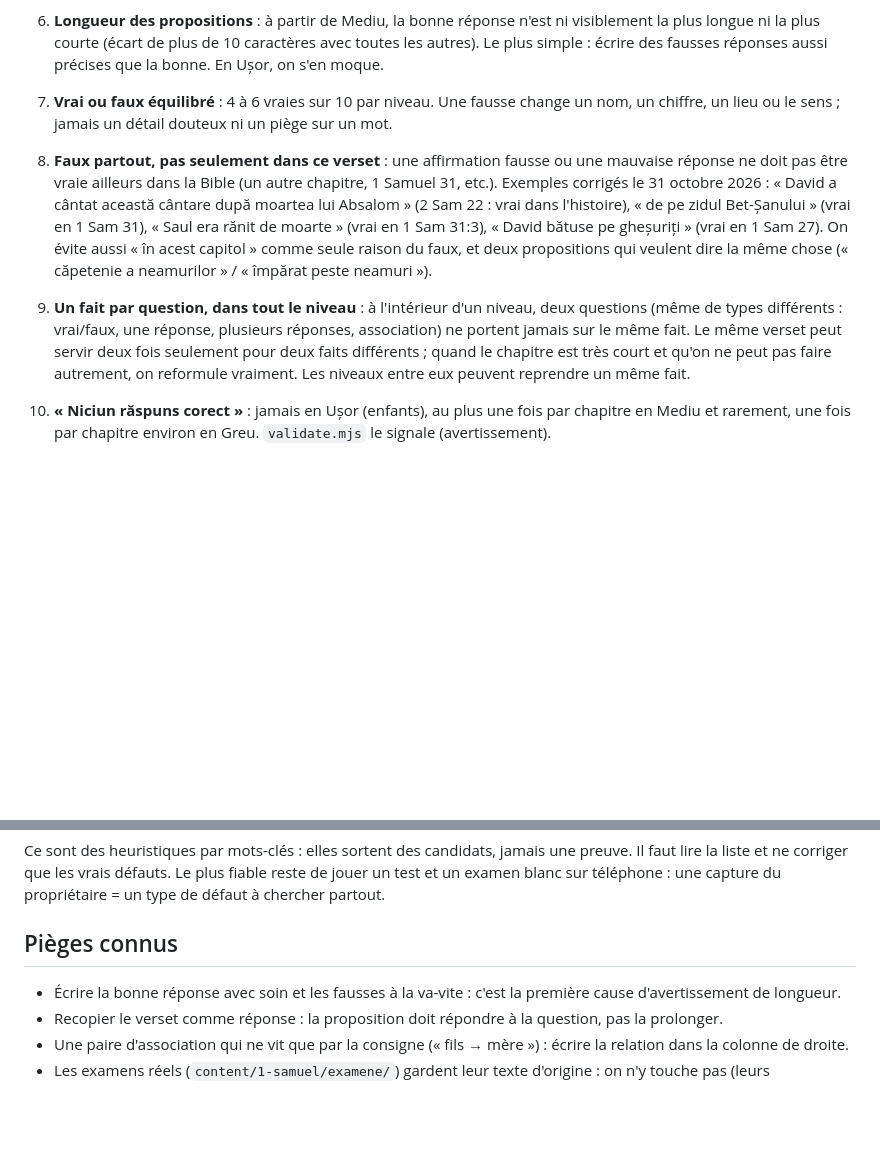
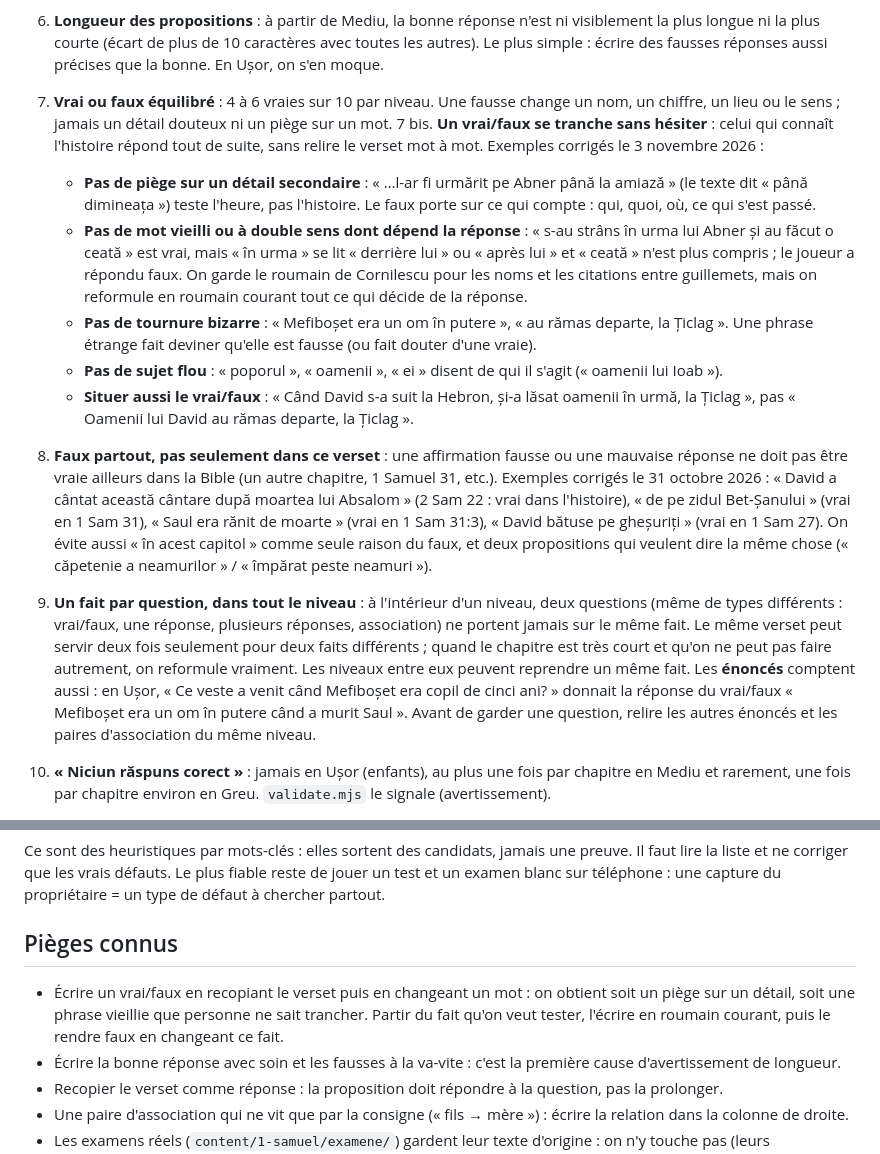
Before and after one commit to ImTheCloud/Candela, a Markdown page: docs/qualite-questions.md, 2 parts joined by grey strips. GitHub-like rendering; blank space fills up the shorter version.

Commit message:
docs(questions): rules for true/false statements that can be decided at once

```diff
--- a/docs/qualite-questions.md
+++ b/docs/qualite-questions.md
@@ -14,9 +14,15 @@ Ce guide est pour la prochaine personne (ou IA) qui écrit ou reprend les questi
 5. **Fausses réponses plausibles** (Mediu et Greu) : elles parlent des vrais personnages, lieux et objets du chapitre ; en Greu, elles ne diffèrent de la bonne que par un détail. `node scripts/qualite/ancrage.mjs` liste celles qu'on élimine sans avoir lu.
 6. **Longueur des propositions** : à partir de Mediu, la bonne réponse n'est ni visiblement la plus longue ni la plus courte (écart de plus de 10 caractères avec toutes les autres). Le plus simple : écrire des fausses réponses aussi précises que la bonne. En Ușor, on s'en moque.
 7. **Vrai ou faux équilibré** : 4 à 6 vraies sur 10 par niveau. Une fausse change un nom, un chiffre, un lieu ou le sens ; jamais un détail douteux ni un piège sur un mot.
+7 bis. **Un vrai/faux se tranche sans hésiter** : celui qui connaît l'histoire répond tout de suite, sans relire le verset mot à mot. Exemples corrigés le 3 novembre 2026 :
+   - **Pas de piège sur un détail secondaire** : « …l-ar fi urmărit pe Abner până la amiază » (le texte dit « până dimineața ») teste l'heure, pas l'histoire. Le faux porte sur ce qui compte : qui, quoi, où, ce qui s'est passé.
+   - **Pas de mot vieilli ou à double sens dont dépend la réponse** : « s-au strâns în urma lui Abner și au făcut o ceată » est vrai, mais « în urma » se lit « derrière lui » ou « après lui » et « ceată » n'est plus compris ; le joueur a répondu faux. On garde le roumain de Cornilescu pour les noms et les citations entre guillemets, mais on reformule en roumain courant tout ce qui décide de la réponse.
+   - **Pas de tournure bizarre** : « Mefiboșet era un om în putere », « au rămas departe, la Țiclag ». Une phrase étrange fait deviner qu'elle est fausse (ou fait douter d'une vraie).
+   - **Pas de sujet flou** : « poporul », « oamenii », « ei » disent de qui il s'agit (« oamenii lui Ioab »).
+   - **Situer aussi le vrai/faux** : « Când David s-a suit la Hebron, și-a lăsat oamenii în urmă, la Țiclag », pas « Oamenii lui David au rămas departe, la Țiclag ».
 8. **Faux partout, pas seulement dans ce verset** : une affirmation fausse ou une mauvaise réponse ne doit pas être vraie ailleurs dans la Bible (un autre chapitre, 1 Samuel 31, etc.). Exemples corrigés le 31 octobre 2026 : « David a cântat această cântare după moartea lui Absalom » (2 Sam 22 : vrai dans l'histoire), « de pe zidul Bet-Șanului » (vrai en 1 Sam 31), « Saul era rănit de moarte » (vrai en 1 Sam 31:3), « David bătuse pe gheșuriți » (vrai en 1 Sam 27). On évite aussi « în acest capitol » comme seule raison du faux, et deux propositions qui veulent dire la même chose (« căpetenie a neamurilor » / « împărat peste neamuri »).
 
-9. **Un fait par question, dans tout le niveau** : à l'intérieur d'un niveau, deux questions (même de types différents : vrai/faux, une réponse, plusieurs réponses, association) ne portent jamais sur le même fait. Le même verset peut servir deux fois seulement pour deux faits différents ; quand le chapitre est très court et qu'on ne peut pas faire autrement, on reformule vraiment. Les niveaux entre eux peuvent reprendre un même fait.
+9. **Un fait par question, dans tout le niveau** : à l'intérieur d'un niveau, deux questions (même de types différents : vrai/faux, une réponse, plusieurs réponses, association) ne portent jamais sur le même fait. Le même verset peut servir deux fois seulement pour deux faits différents ; quand le chapitre est très court et qu'on ne peut pas faire autrement, on reformule vraiment. Les niveaux entre eux peuvent reprendre un même fait. Les **énoncés** comptent aussi : en Ușor, « Ce veste a venit când Mefiboșet era copil de cinci ani? » donnait la réponse du vrai/faux « Mefiboșet era un om în putere când a murit Saul ». Avant de garder une question, relire les autres énoncés et les paires d'association du même niveau.
 10. **« Niciun răspuns corect »** : jamais en Ușor (enfants), au plus une fois par chapitre en Mediu et rarement, une fois par chapitre environ en Greu. `validate.mjs` le signale (avertissement).
 11. **Association en Ușor** : la réponse ne doit pas se lire dans la question (pas « stânca → Domnul este stânca lui »). Chaque paire relie une chose à un fait du chapitre qu'il faut avoir lu.
 12. **Associations autonomes** : chaque paire doit se comprendre sans la consigne, car l'examen blanc mélange des paires de cinq chapitres (« Itream | al șaselea fiu al lui David », pas « Itream | al șaselea »).
@@ -57,6 +63,7 @@ Ce sont des heuristiques par mots-clés : elles sortent des candidats, jamais un
 
 ## Pièges connus
 
+- Écrire un vrai/faux en recopiant le verset puis en changeant un mot : on obtient soit un piège sur un détail, soit une phrase vieillie que personne ne sait trancher. Partir du fait qu'on veut tester, l'écrire en roumain courant, puis le rendre faux en changeant ce fait.
 - Écrire la bonne réponse avec soin et les fausses à la va-vite : c'est la première cause d'avertissement de longueur.
 - Recopier le verset comme réponse : la proposition doit répondre à la question, pas la prolonger.
 - Une paire d'association qui ne vit que par la consigne (« fils → mère ») : écrire la relation dans la colonne de droite.
```
